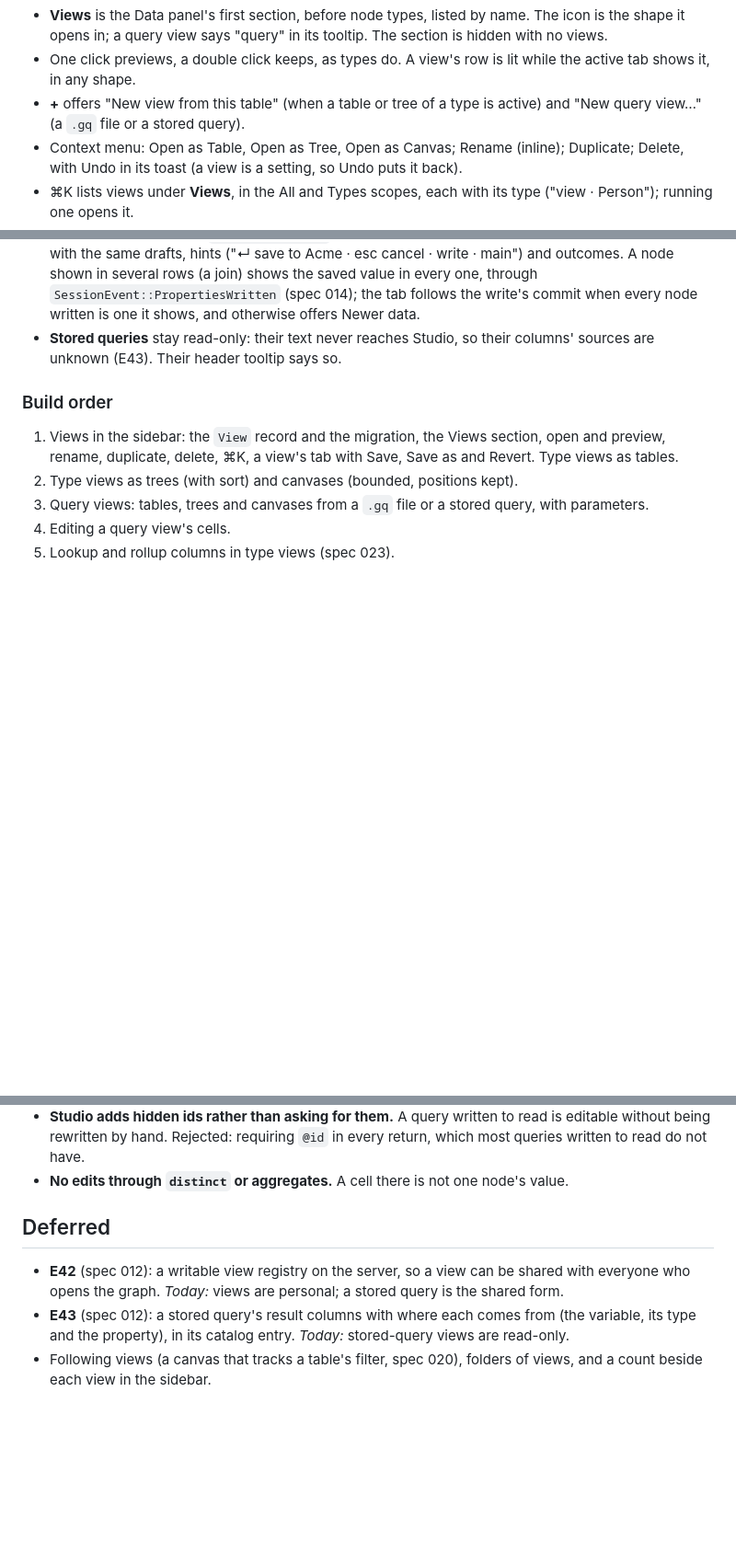
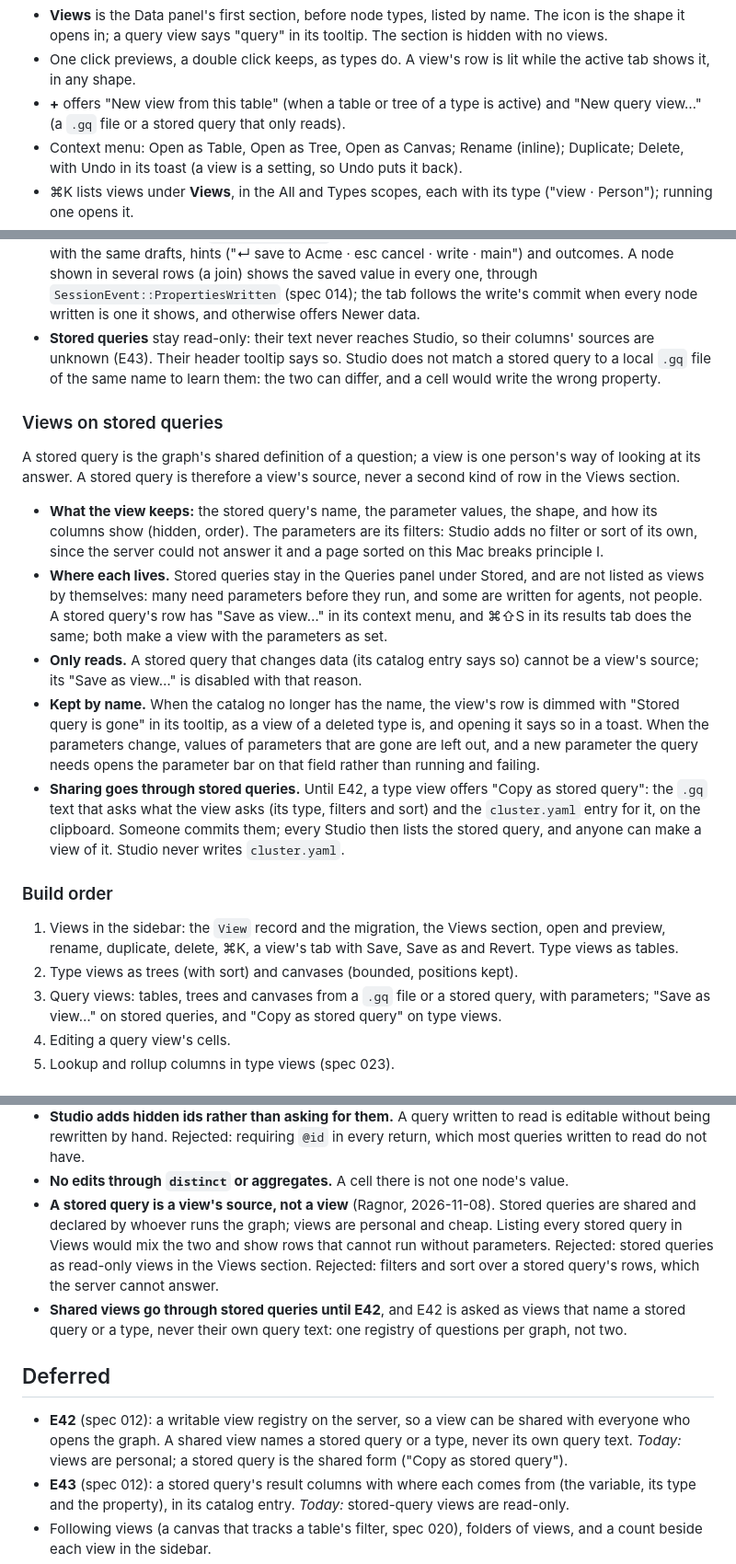
Before and after one commit to ModernRelay/omnigraph-studio, a Markdown page: specs/024-views/plan.md, 3 parts joined by grey strips. Shown at 92% size. GitHub-like rendering; blank space fills up the shorter version.

Commit message:
docs(specs): 024, views on stored queries

```diff
--- a/specs/024-views/plan.md
+++ b/specs/024-views/plan.md
@@ -110,7 +110,7 @@ NODE TYPES
 - One click previews, a double click keeps, as types do. A view's row is lit while the active tab
   shows it, in any shape.
 - **+** offers "New view from this table" (when a table or tree of a type is active) and "New
-  query view…" (a `.gq` file or a stored query).
+  query view…" (a `.gq` file or a stored query that only reads).
 - Context menu: Open as Table, Open as Tree, Open as Canvas; Rename (inline); Duplicate; Delete,
   with Undo in its toast (a view is a setting, so Undo puts it back).
 - ⌘K lists views under **Views**, in the All and Types scopes, each with its type ("view ·
@@ -173,7 +173,35 @@ A result cell is editable when it shows one property of one node or edge of its
   `SessionEvent::PropertiesWritten` (spec 014); the tab follows the write's commit when every
   node written is one it shows, and otherwise offers Newer data.
 - **Stored queries** stay read-only: their text never reaches Studio, so their columns' sources
-  are unknown (E43). Their header tooltip says so.
+  are unknown (E43). Their header tooltip says so. Studio does not match a stored query to a
+  local `.gq` file of the same name to learn them: the two can differ, and a cell would write
+  the wrong property.
+
+### Views on stored queries
+
+A stored query is the graph's shared definition of a question; a view is one person's way of
+looking at its answer. A stored query is therefore a view's source, never a second kind of row
+in the Views section.
+
+- **What the view keeps:** the stored query's name, the parameter values, the shape, and how
+  its columns show (hidden, order). The parameters are its filters: Studio adds no filter or
+  sort of its own, since the server could not answer it and a page sorted on this Mac breaks
+  principle I.
+- **Where each lives.** Stored queries stay in the Queries panel under Stored, and are not
+  listed as views by themselves: many need parameters before they run, and some are written
+  for agents, not people. A stored query's row has "Save as view…" in its context menu, and
+  ⌘⇧S in its results tab does the same; both make a view with the parameters as set.
+- **Only reads.** A stored query that changes data (its catalog entry says so) cannot be a
+  view's source; its "Save as view…" is disabled with that reason.
+- **Kept by name.** When the catalog no longer has the name, the view's row is dimmed with
+  "Stored query <name> is gone" in its tooltip, as a view of a deleted type is, and opening it
+  says so in a toast. When the parameters change, values of parameters that are gone are left
+  out, and a new parameter the query needs opens the parameter bar on that field rather than
+  running and failing.
+- **Sharing goes through stored queries.** Until E42, a type view offers "Copy as stored
+  query": the `.gq` text that asks what the view asks (its type, filters and sort) and the
+  `cluster.yaml` entry for it, on the clipboard. Someone commits them; every Studio then lists
+  the stored query, and anyone can make a view of it. Studio never writes `cluster.yaml`.
 
 ### Build order
 
@@ -182,7 +210,7 @@ A result cell is editable when it shows one property of one node or edge of its
    views as tables.
 2. Type views as trees (with sort) and canvases (bounded, positions kept).
 3. Query views: tables, trees and canvases from a `.gq` file or a stored query, with
-   parameters.
+   parameters; "Save as view…" on stored queries, and "Copy as stored query" on type views.
 4. Editing a query view's cells.
 5. Lookup and rollup columns in type views (spec 023).
 
@@ -203,11 +231,21 @@ A result cell is editable when it shows one property of one node or edge of its
   without being rewritten by hand. Rejected: requiring `@id` in every return, which most queries
   written to read do not have.
 - **No edits through `distinct` or aggregates.** A cell there is not one node's value.
+- **A stored query is a view's source, not a view** (Ragnor, 2026-11-08). Stored queries are
+  shared and declared by whoever runs the graph; views are personal and cheap. Listing every
+  stored query in Views would mix the two and show rows that cannot run without parameters.
+  Rejected: stored queries as read-only views in the Views section. Rejected: filters and sort
+  over a stored query's rows, which the server cannot answer.
+- **Shared views go through stored queries until E42**, and E42 is asked as views that name a
+  stored query or a type, never their own query text: one registry of questions per graph, not
+  two.
 
 ## Deferred
 
 - **E42** (spec 012): a writable view registry on the server, so a view can be shared with
-  everyone who opens the graph. *Today:* views are personal; a stored query is the shared form.
+  everyone who opens the graph. A shared view names a stored query or a type, never its own query
+  text. *Today:* views are personal; a stored query is the shared form ("Copy as stored
+  query").
 - **E43** (spec 012): a stored query's result columns with where each comes from (the variable,
   its type and the property), in its catalog entry. *Today:* stored-query views are read-only.
 - Following views (a canvas that tracks a table's filter, spec 020), folders of views, and a
```
Also changed, not shown: other parts of specs/024-views/plan.md (+1 -0 lines), docs/deferred-engine-changes.md (+1 -1 lines), specs/012-omnigraph-engine-changes/plan.md (+5 -2 lines).
